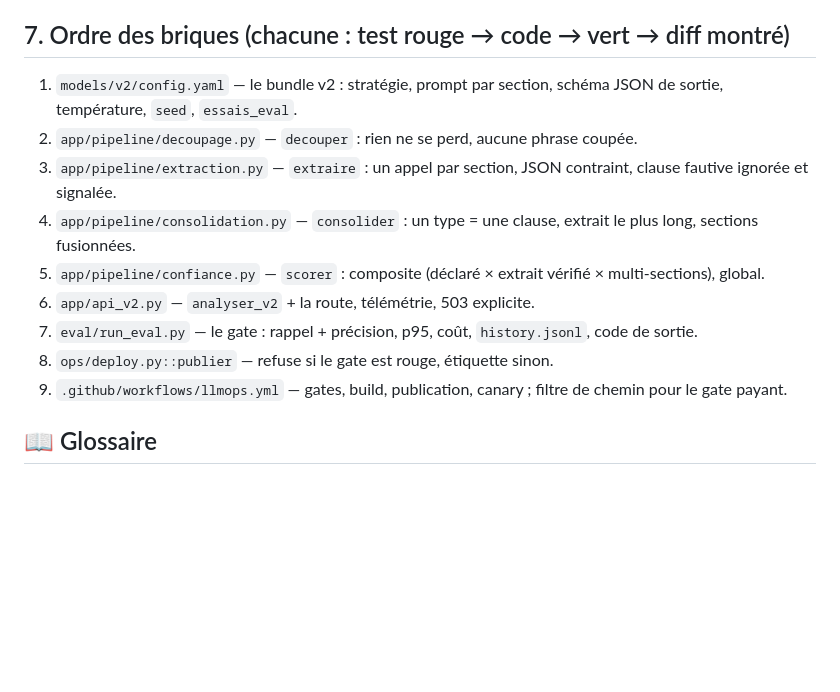
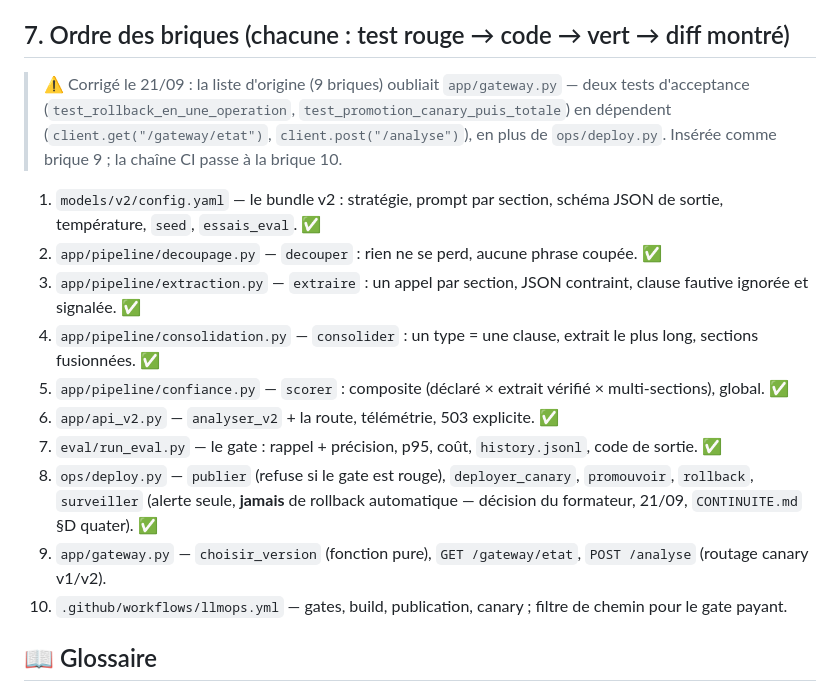
Before and after one commit to Ganda15/mardik-api-mlops_v2, a Markdown page: docs/spec-v2-perimetre.md, the part around the change. Drawn GitHub-style; blank space fills up the shorter version.

Commit message:
docs: correct brick order — app/gateway.py was missing (brick 9 inserted, CI moves to 10)
Co-Authored-By: Claude Sonnet 5 <noreply@anthropic.com>

```diff
--- a/docs/spec-v2-perimetre.md
+++ b/docs/spec-v2-perimetre.md
@@ -81,15 +81,22 @@ Le registre des décisions complet, avec les citations, est dans `CONTINUITE.md`
 
 ## 7. Ordre des briques (chacune : test rouge → code → vert → diff montré)
 
-1. `models/v2/config.yaml` — le bundle v2 : stratégie, prompt par section, schéma JSON de sortie, température, `seed`, `essais_eval`.
-2. `app/pipeline/decoupage.py` — `decouper` : rien ne se perd, aucune phrase coupée.
-3. `app/pipeline/extraction.py` — `extraire` : un appel par section, JSON contraint, clause fautive ignorée et signalée.
-4. `app/pipeline/consolidation.py` — `consolider` : un type = une clause, extrait le plus long, sections fusionnées.
-5. `app/pipeline/confiance.py` — `scorer` : composite (déclaré × extrait vérifié × multi-sections), global.
-6. `app/api_v2.py` — `analyser_v2` + la route, télémétrie, 503 explicite.
-7. `eval/run_eval.py` — le gate : rappel + précision, p95, coût, `history.jsonl`, code de sortie.
-8. `ops/deploy.py::publier` — refuse si le gate est rouge, étiquette sinon.
-9. `.github/workflows/llmops.yml` — gates, build, publication, canary ; filtre de chemin pour le gate payant.
+> ⚠️ Corrigé le 21/09 : la liste d'origine (9 briques) oubliait `app/gateway.py` — deux tests
+> d'acceptance (`test_rollback_en_une_operation`, `test_promotion_canary_puis_totale`) en
+> dépendent (`client.get("/gateway/etat")`, `client.post("/analyse")`), en plus de `ops/deploy.py`.
+> Insérée comme brique 9 ; la chaîne CI passe à la brique 10.
+
+1. `models/v2/config.yaml` — le bundle v2 : stratégie, prompt par section, schéma JSON de sortie, température, `seed`, `essais_eval`. ✅
+2. `app/pipeline/decoupage.py` — `decouper` : rien ne se perd, aucune phrase coupée. ✅
+3. `app/pipeline/extraction.py` — `extraire` : un appel par section, JSON contraint, clause fautive ignorée et signalée. ✅
+4. `app/pipeline/consolidation.py` — `consolider` : un type = une clause, extrait le plus long, sections fusionnées. ✅
+5. `app/pipeline/confiance.py` — `scorer` : composite (déclaré × extrait vérifié × multi-sections), global. ✅
+6. `app/api_v2.py` — `analyser_v2` + la route, télémétrie, 503 explicite. ✅
+7. `eval/run_eval.py` — le gate : rappel + précision, p95, coût, `history.jsonl`, code de sortie. ✅
+8. `ops/deploy.py` — `publier` (refuse si le gate est rouge), `deployer_canary`, `promouvoir`, `rollback`, `surveiller`
+   (alerte seule, **jamais** de rollback automatique — décision du formateur, 21/09, `CONTINUITE.md` §D quater). ✅
+9. `app/gateway.py` — `choisir_version` (fonction pure), `GET /gateway/etat`, `POST /analyse` (routage canary v1/v2).
+10. `.github/workflows/llmops.yml` — gates, build, publication, canary ; filtre de chemin pour le gate payant.
 
 ## 📖 Glossaire
 
```
